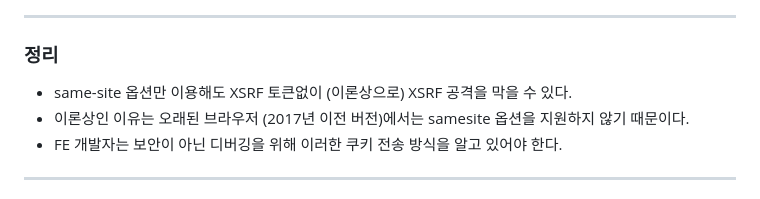
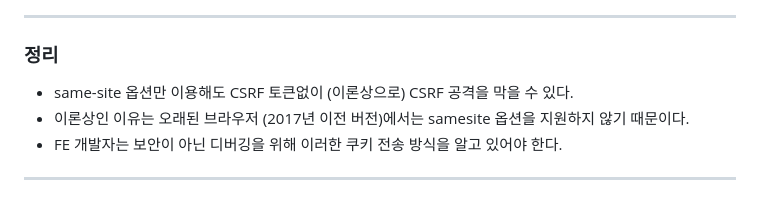
Before and after one commit to almond-bongbong/http-study, a Markdown page: docs/4.cookie.md, the part around the change. Drawn GitHub-style.

Commit message:
:memo: Fix word

```diff
--- a/docs/4.cookie.md
+++ b/docs/4.cookie.md
@@ -122,7 +122,7 @@ SameSite 옵션이 필요한 이유를 알기 위해서는 CSRF 공격에 대해
 
 ### 정리
 
-- same-site 옵션만 이용해도 XSRF 토큰없이 (이론상으로) XSRF 공격을 막을 수 있다.
+- same-site 옵션만 이용해도 CSRF 토큰없이 (이론상으로) CSRF 공격을 막을 수 있다.
 - 이론상인 이유는 오래된 브라우저 (2017년 이전 버전)에서는 samesite 옵션을 지원하지 않기 때문이다.
 - FE 개발자는 보안이 아닌 디버깅을 위해 이러한 쿠키 전송 방식을 알고 있어야 한다.
 
```
